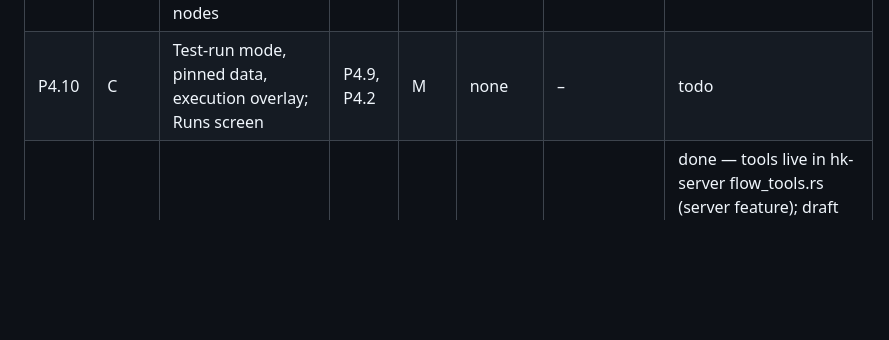
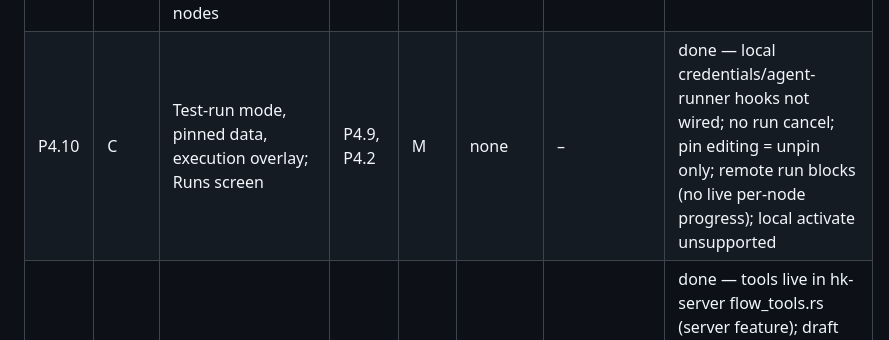
Before and after one commit to emircesur/Hokkabaz, a Markdown page: PLAN.md, the part around the change. GitHub-like rendering; blank space fills up the shorter version.

Commit message:
flutter: add test runs, pinned data, execution overlay and runs screen (P4.10)
Co-Authored-By: Claude Sonnet 5.5 <noreply@anthropic.com>
Claude-Session: https://claude.ai/code/session_01KUiPvFPkYRuZmp3EsgfUJy

```diff
--- a/PLAN.md
+++ b/PLAN.md
@@ -112,7 +112,7 @@ Rules:
 | P4.7 | D | `hokkabazd`: daemon profile, systemd unit, Dockerfile, pairing QR endpoint | P4.6 | M | none | docker run → webhook triggers flow | done — docker/systemd untested; QR svg+terminal only; pairing exchange returns shared tier token (not per-device); /webhook-waiting resume route not mounted; no SubWorkflowRunner; resumed runs skip error-workflow dispatch |
 | P4.8 | C | `RemoteCore` impl of `CoreHandle` (WS/REST) + Instances screen + pairing | P4.6, P3.1 | M | none | desktop controls remote daemon | done — no QR camera (P6.5); no Dart widget tests; resume assumes dense seq; TLS webpki roots only (no self-signed CA); settings/keys/catalog Unsupported on remote |
 | P4.9 | C | Flows screen: list, canvas (pan/zoom, ports, bezier edges), node picker, params form from node description, n8n paste/copy/import, ⚠ placeholder for unsupported nodes | P4.1, P3.1 | L | unit (canvas model) | n8n workflow pasted, edited, exported | done — persistence = JSON files in app support dir (FlowStore swap point); no file/URL import (no file_picker), no Test/Activate/pin-data (P4.10), no expression live preview |
-| P4.10 | C | Test-run mode, pinned data, execution overlay; Runs screen | P4.9, P4.2 | M | none | – | todo |
+| P4.10 | C | Test-run mode, pinned data, execution overlay; Runs screen | P4.9, P4.2 | M | none | – | done — local credentials/agent-runner hooks not wired; no run cancel; pin editing = unpin only; remote run blocks (no live per-node progress); local activate unsupported |
 | P4.11 | A | `flow_run` + `flow_author` agent tools | P4.2, P1.8 | S | none | agent drafts flow, user opens in canvas | done — tools live in hk-server flow_tools.rs (server feature); draft flag = meta.hokkabaz.draft; AgentRunRequest tools allow-list + max_steps not enforceable; hk-ffi local runtime does not register flow tools; no live agent-runner e2e |
 
 ## Phase 5 — Plugins + integrations as n8n nodes  (milestone **M5: plugin SDK + T1 integrations, top n8n template coverage**)
```
